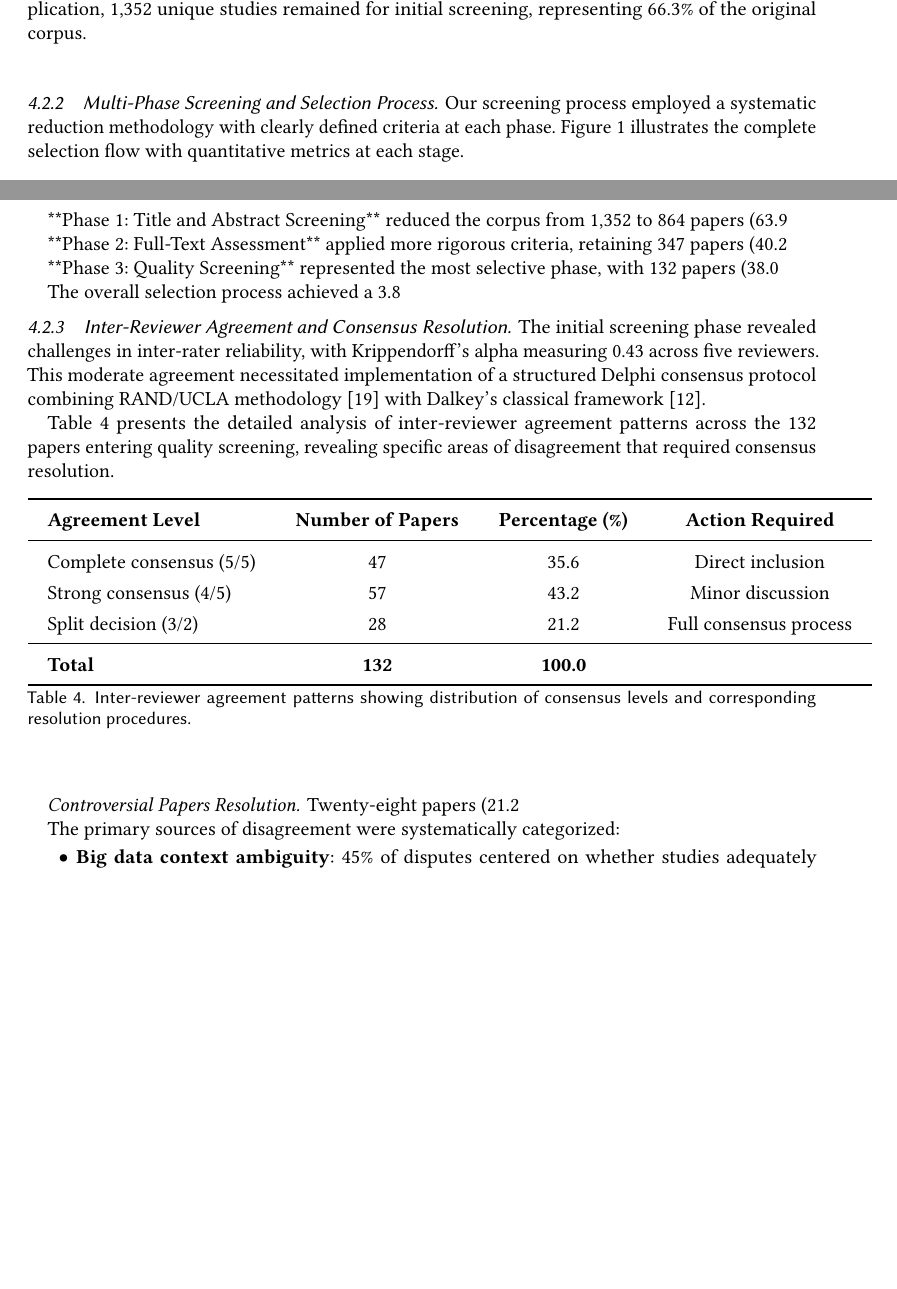
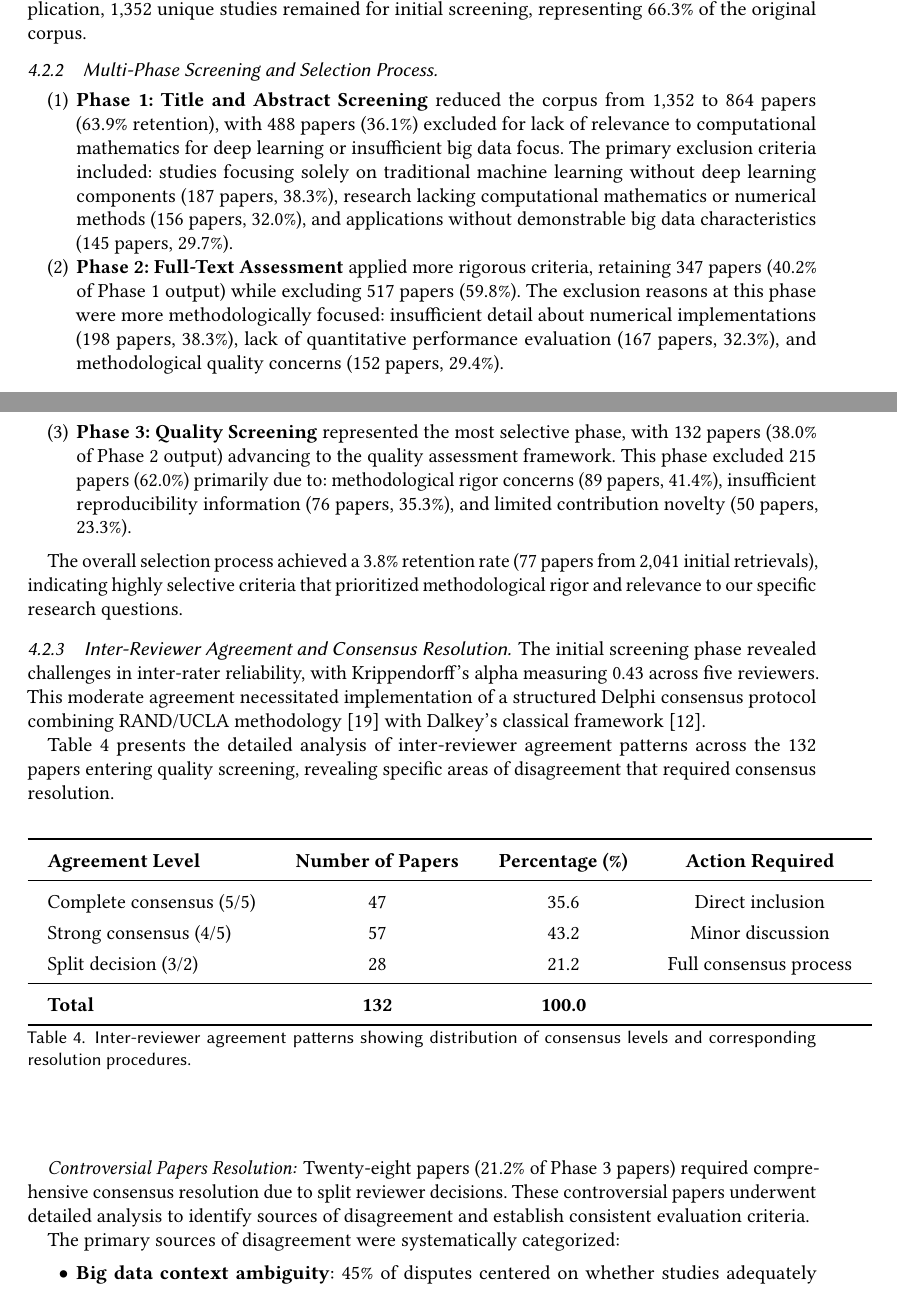
Before and after one commit to Polyhistor/Computational-Mathematics-for-AI-Numerical-Methods-and-Distributed-Computing-for-Deep-Learning-on-B, a LaTeX paper (main.tex): two parts of pages 9 and 11 of 47 before the commit and two parts of pages 9 and 10 of 46 after it, joined at a grey line, cut so that both start at the same text, the shorter picture padded with empty space. Compiled offline with pdfLaTeX.

Commit message:
fixed the phases in the systematic literature review

```diff
--- a/main.tex
+++ b/main.tex
@@ -518,4 +518,3 @@ The deduplication process revealed substantial overlap across databases, with 68
 
 \subsubsection{Multi-Phase Screening and Selection Process}\label{subsubsec:phase-2-literature-search-and-study-selection:multi-phase-screening-and-selection-process}
 
-Our screening process employed a systematic reduction methodology with clearly defined criteria at each phase. \Cref{fig:study_selection_flow} illustrates the complete selection flow with quantitative metrics at each stage.
@@ -530,10 +521,22 @@ Our screening process employed a systematic reduction methodology with clearly d
-**Phase 1: Title and Abstract Screening** reduced the corpus from 1,352 to 864 papers (63.9% retention), with 488 papers (36.1%) excluded for lack of relevance to computational mathematics for deep learning or insufficient big data focus. The primary exclusion criteria included: studies focusing solely on traditional machine learning without deep learning components (187 papers, 38.3%), research lacking computational mathematics or numerical methods (156 papers, 32.0%), and applications without demonstrable big data characteristics (145 papers, 29.7%).
-
-**Phase 2: Full-Text Assessment** applied more rigorous criteria, retaining 347 papers (40.2% of Phase 1 output) while excluding 517 papers (59.8%). The exclusion reasons at this phase were more methodologically focused: insufficient detail about numerical implementations (198 papers, 38.3%), lack of quantitative performance evaluation (167 papers, 32.3%), and methodological quality concerns (152 papers, 29.4%).
-
-**Phase 3: Quality Screening** represented the most selective phase, with 132 papers (38.0% of Phase 2 output) advancing to the quality assessment framework. This phase excluded 215 papers (62.0%) primarily due to: methodological rigor concerns (89 papers, 41.4%), insufficient reproducibility information (76 papers, 35.3%), and limited contribution novelty (50 papers, 23.3%).
-
-The overall selection process achieved a 3.8% retention rate (77 papers from 2,041 initial retrievals), indicating highly selective criteria that prioritized methodological rigor and relevance to our specific research questions.
+% Our screening process employed a systematic reduction methodology with clearly defined criteria at each phase. \Cref{fig:study_selection_flow} illustrates the complete selection flow with quantitative metrics at each stage.
+
+% \begin{figure}[H]
+%     \centering
+%     \includegraphics[width=0.9\textwidth]{media/prisma1.png}
+%     \caption{PRISMA flow diagram showing systematic literature selection process with quantitative reduction at each screening phase, demonstrating rigorous selection criteria with final retention rate of 3.8\%.}
+%     \label{fig:study_selection_flow}
+% \end{figure}
+
+\begin{enumerate}
+    \item \textbf{Phase 1: Title and Abstract Screening} reduced the corpus from 1,352 to 864 papers (63.9\% retention), with 488 papers (36.1\%) excluded for lack of relevance to computational mathematics for deep learning or insufficient big data focus. The primary exclusion criteria included: studies focusing solely on traditional machine learning without deep learning components (187 papers, 38.3\%), research lacking computational mathematics or numerical methods (156 papers, 32.0\%), and applications without demonstrable big data characteristics (145 papers, 29.7\%).
+
+    \item \textbf{Phase 2: Full-Text Assessment} applied more rigorous criteria, retaining 347 papers (40.2\% of Phase 1 output) while excluding 517 papers (59.8\%). The exclusion reasons at this phase were more methodologically focused: insufficient detail about numerical implementations (198 papers, 38.3\%), lack of quantitative performance evaluation (167 papers, 32.3\%), and methodological quality concerns (152 papers, 29.4\%).
+
+    \item \textbf{Phase 3: Quality Screening} represented the most selective phase, with 132 papers (38.0\% of Phase 2 output) advancing to the quality assessment framework. This phase excluded 215 papers (62.0\%) primarily due to: methodological rigor concerns (89 papers, 41.4\%), insufficient reproducibility information (76 papers, 35.3\%), and limited contribution novelty (50 papers, 23.3\%).
+\end{enumerate}
+
+The overall selection process achieved a 3.8\% retention rate (77 papers from 2,041 initial retrievals), indicating highly selective criteria that prioritized methodological rigor and relevance to our specific research questions.
+
 
 \subsubsection{Inter-Reviewer Agreement and Consensus Resolution}\label{subsubsec:phase-2-literature-search-and-study-selection:inter-reviewer-agreement-and-consensus-resolution}
 
@@ -562,7 +565,7 @@ The initial screening phase revealed challenges in inter-rater reliability, with
     \label{tab:consensus_analysis}
 \end{table}
 
-\paragraph{Controversial Papers Resolution.} Twenty-eight papers (21.2% of Phase 3 papers) required comprehensive consensus resolution due to split reviewer decisions. These controversial papers underwent detailed analysis to identify sources of disagreement and establish consistent evaluation criteria.
+\paragraph{Controversial Papers Resolution:} Twenty-eight papers (21.2\% of Phase 3 papers) required comprehensive consensus resolution due to split reviewer decisions. These controversial papers underwent detailed analysis to identify sources of disagreement and establish consistent evaluation criteria.
 
 The primary sources of disagreement were systematically categorized:
 \begin{itemize}
```
Also changed, not shown: main.pdf, main.tex (28 more changed lines).
